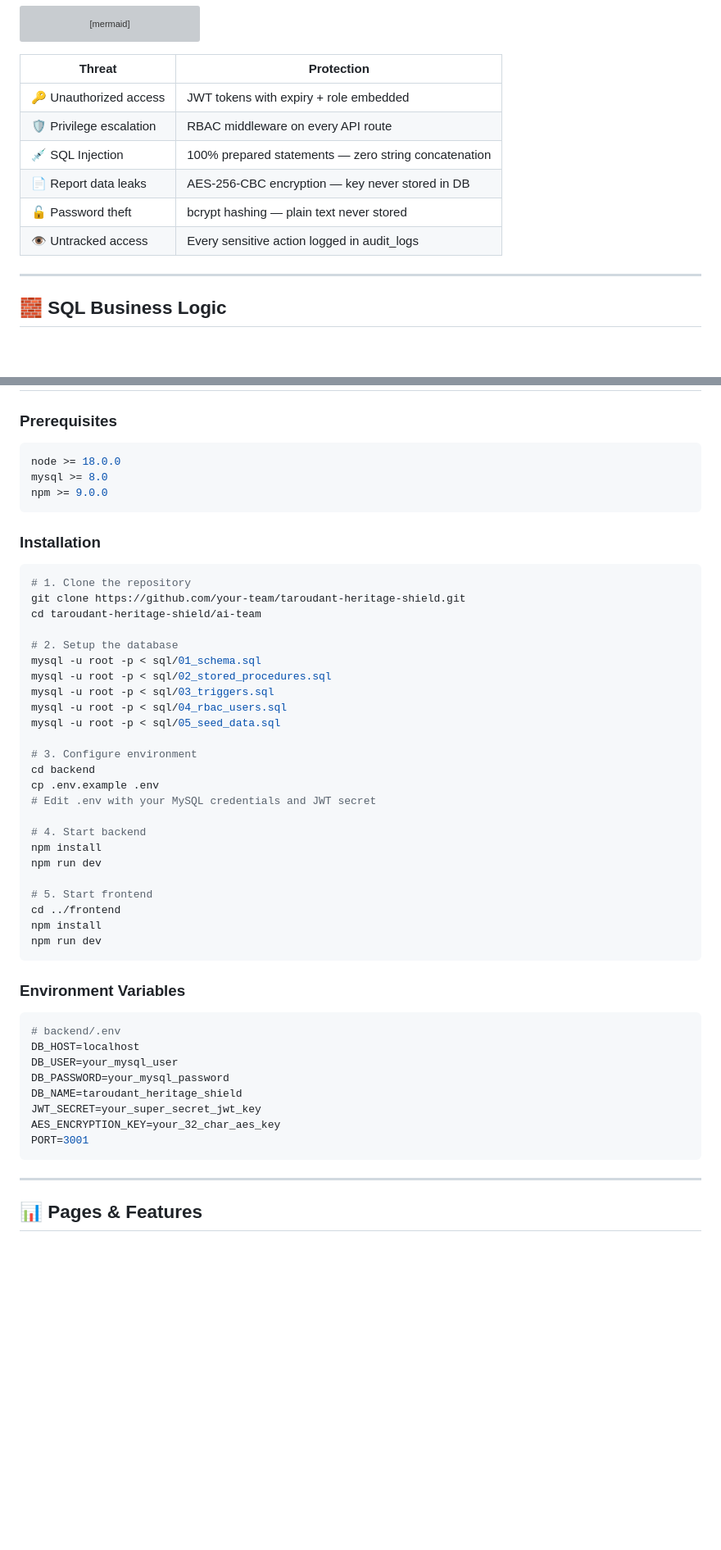
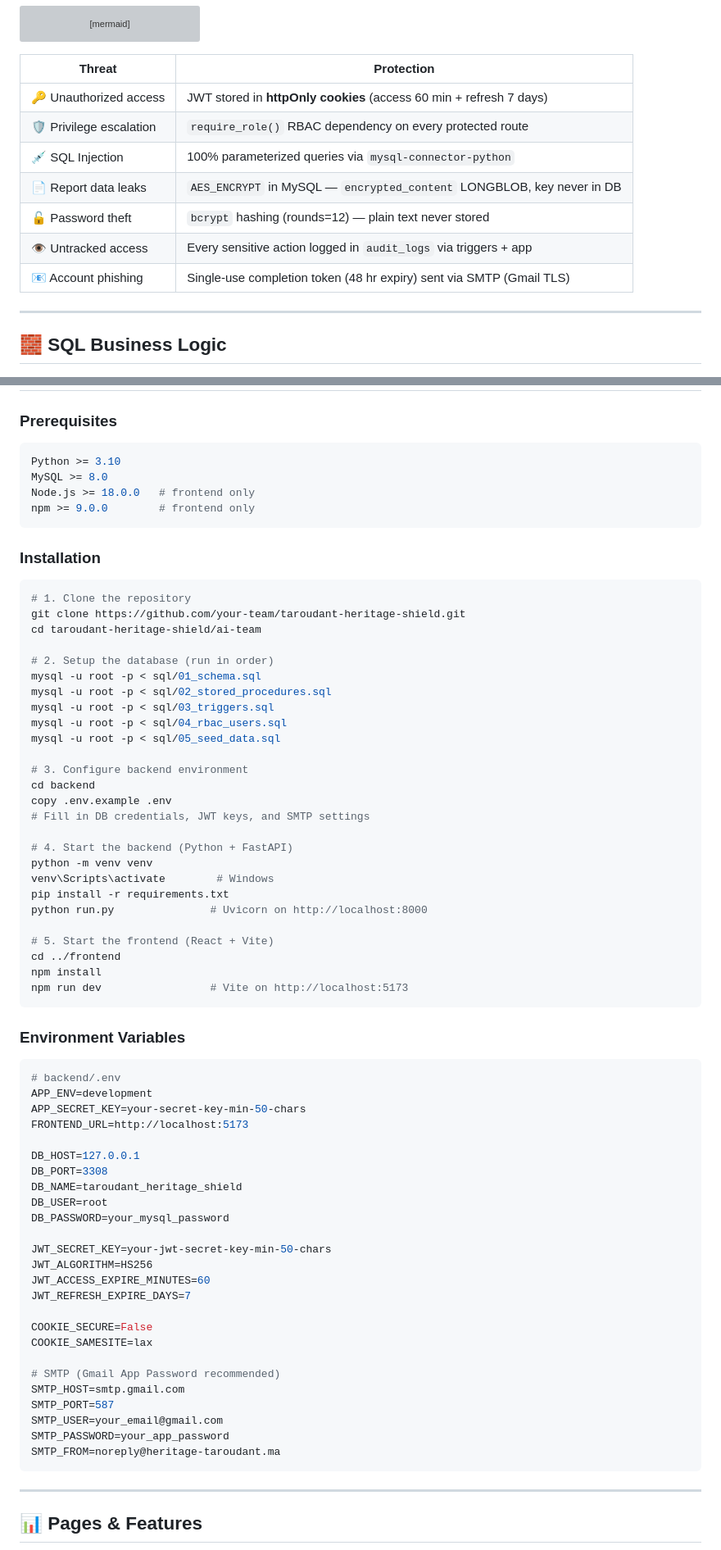
Before and after one commit to itsAimad/Taroudant-Heritage-Monitoring, a Markdown page: README.md, 2 parts joined by grey strips. Shown at 82% size. Rendered like a GitHub page; blank space fills up the shorter version; grey boxes are pictures that could not be loaded.

````diff
--- a/README.md
+++ b/README.md
@@ -492,12 +505,13 @@ flowchart TD
 
 | Threat | Protection |
 |---|---|
-| 🔑 Unauthorized access | JWT tokens with expiry + role embedded |
-| 🛡️ Privilege escalation | RBAC middleware on every API route |
-| 💉 SQL Injection | 100% prepared statements — zero string concatenation |
-| 📄 Report data leaks | AES-256-CBC encryption — key never stored in DB |
-| 🔓 Password theft | bcrypt hashing — plain text never stored |
-| 👁️ Untracked access | Every sensitive action logged in audit_logs |
+| 🔑 Unauthorized access | JWT stored in **httpOnly cookies** (access 60 min + refresh 7 days) |
+| 🛡️ Privilege escalation | `require_role()` RBAC dependency on every protected route |
+| 💉 SQL Injection | 100% parameterized queries via `mysql-connector-python` |
+| 📄 Report data leaks | `AES_ENCRYPT` in MySQL — `encrypted_content` LONGBLOB, key never in DB |
+| 🔓 Password theft | `bcrypt` hashing (rounds=12) — plain text never stored |
+| 👁️ Untracked access | Every sensitive action logged in `audit_logs` via triggers + app |
+| 📧 Account phishing | Single-use completion token (48 hr expiry) sent via SMTP (Gmail TLS) |
 
 ---
 
@@ -590,9 +604,10 @@ ai-team/sql/
 
 ### Prerequisites
 ```bash
-node >= 18.0.0
-mysql >= 8.0
-npm >= 9.0.0
+Python >= 3.10
+MySQL >= 8.0
+Node.js >= 18.0.0   # frontend only
+npm >= 9.0.0        # frontend only
 ```
 
 ### Installation
@@ -602,39 +617,58 @@ npm >= 9.0.0
 git clone https://github.com/your-team/taroudant-heritage-shield.git
 cd taroudant-heritage-shield/ai-team
 
-# 2. Setup the database
+# 2. Setup the database (run in order)
 mysql -u root -p < sql/01_schema.sql
 mysql -u root -p < sql/02_stored_procedures.sql
 mysql -u root -p < sql/03_triggers.sql
 mysql -u root -p < sql/04_rbac_users.sql
 mysql -u root -p < sql/05_seed_data.sql
 
-# 3. Configure environment
+# 3. Configure backend environment
 cd backend
-cp .env.example .env
-# Edit .env with your MySQL credentials and JWT secret
+copy .env.example .env
+# Fill in DB credentials, JWT keys, and SMTP settings
 
-# 4. Start backend
-npm install
-npm run dev
+# 4. Start the backend (Python + FastAPI)
+python -m venv venv
+venv\Scripts\activate        # Windows
+pip install -r requirements.txt
+python run.py               # Uvicorn on http://localhost:8000
 
-# 5. Start frontend
+# 5. Start the frontend (React + Vite)
 cd ../frontend
 npm install
-npm run dev
+npm run dev                 # Vite on http://localhost:5173
 ```
 
 ### Environment Variables
 
 ```env
 # backend/.env
-DB_HOST=localhost
-DB_USER=your_mysql_user
+APP_ENV=development
+APP_SECRET_KEY=your-secret-key-min-50-chars
+FRONTEND_URL=http://localhost:5173
+
+DB_HOST=127.0.0.1
+DB_PORT=3308
+DB_NAME=taroudant_heritage_shield
+DB_USER=root
 DB_PASSWORD=your_mysql_password
-DB_NAME=taroudant_heritage_shield
-JWT_SECRET=your_super_secret_jwt_key
-AES_ENCRYPTION_KEY=your_32_char_aes_key
-PORT=3001
+
+JWT_SECRET_KEY=your-jwt-secret-key-min-50-chars
+JWT_ALGORITHM=HS256
+JWT_ACCESS_EXPIRE_MINUTES=60
+JWT_REFRESH_EXPIRE_DAYS=7
+
+COOKIE_SECURE=False
+COOKIE_SAMESITE=lax
+
+# SMTP (Gmail App Password recommended)
+SMTP_HOST=smtp.gmail.com
+SMTP_PORT=587
+SMTP_USER=your_email@gmail.com
+SMTP_PASSWORD=your_app_password
+SMTP_FROM=noreply@heritage-taroudant.ma
 ```
 
 ---
````
Also changed, not shown: other parts of README.md (+69 -28 lines).
